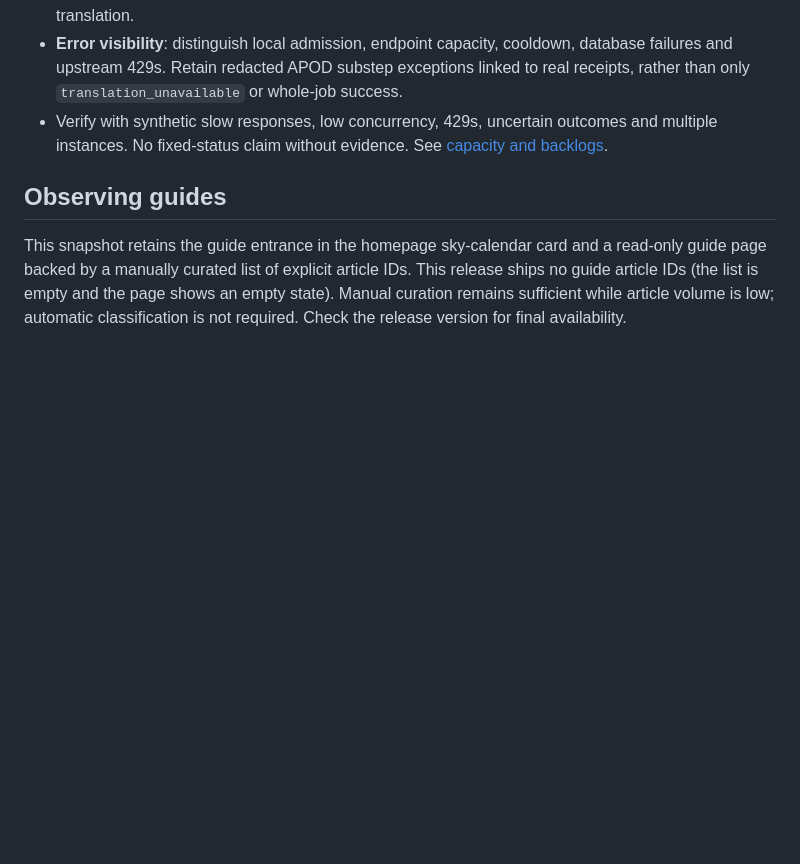
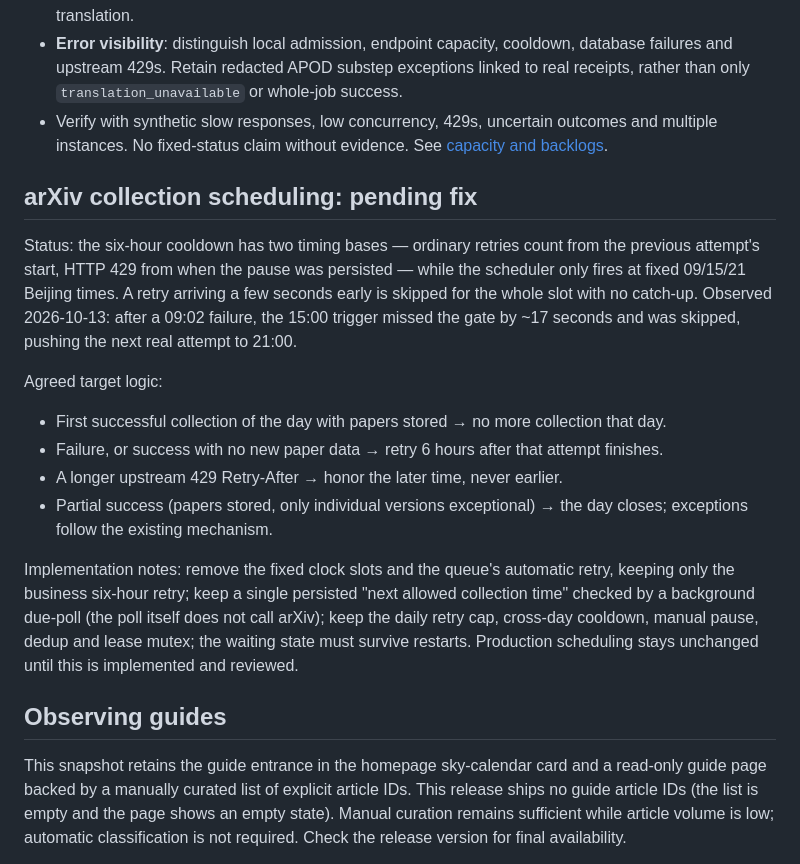
Before and after one commit to sw2sw/AstroHot, a Markdown page: docs/TODO.en.md, the part around the change. GitHub-like rendering; blank space fills up the shorter version.

Commit message:
docs(todo): record agreed arXiv collection rescheduling fix

```diff
--- a/docs/TODO.en.md
+++ b/docs/TODO.en.md
@@ -30,6 +30,19 @@ Ordinary functional defects may be handled collaboratively with stated impact; n
 - **APOD fair scheduling**: prevent starvation from competing news/translation tasks; verify bounded backoff, deduplication and cross-task fairness. Ready media does not mean successful Chinese translation.
 - **Error visibility**: distinguish local admission, endpoint capacity, cooldown, database failures and upstream 429s. Retain redacted APOD substep exceptions linked to real receipts, rather than only `translation_unavailable` or whole-job success.
 - Verify with synthetic slow responses, low concurrency, 429s, uncertain outcomes and multiple instances. No fixed-status claim without evidence. See [capacity and backlogs](../KNOWN-ISSUES.en.md#model-capacity-and-processing-backlogs).
+
+## arXiv collection scheduling: pending fix
+
+Status: the six-hour cooldown has two timing bases — ordinary retries count from the previous attempt's start, HTTP 429 from when the pause was persisted — while the scheduler only fires at fixed 09/15/21 Beijing times. A retry arriving a few seconds early is skipped for the whole slot with no catch-up. Observed 2026-10-13: after a 09:02 failure, the 15:00 trigger missed the gate by ~17 seconds and was skipped, pushing the next real attempt to 21:00.
+
+Agreed target logic:
+
+- First successful collection of the day with papers stored → no more collection that day.
+- Failure, or success with no new paper data → retry 6 hours after that attempt finishes.
+- A longer upstream 429 Retry-After → honor the later time, never earlier.
+- Partial success (papers stored, only individual versions exceptional) → the day closes; exceptions follow the existing mechanism.
+
+Implementation notes: remove the fixed clock slots and the queue's automatic retry, keeping only the business six-hour retry; keep a single persisted "next allowed collection time" checked by a background due-poll (the poll itself does not call arXiv); keep the daily retry cap, cross-day cooldown, manual pause, dedup and lease mutex; the waiting state must survive restarts. Production scheduling stays unchanged until this is implemented and reviewed.
 
 ## Observing guides
 
```
Also changed, not shown: docs/TODO.md (+13 -0 lines).
